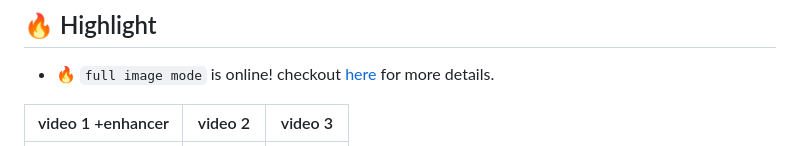
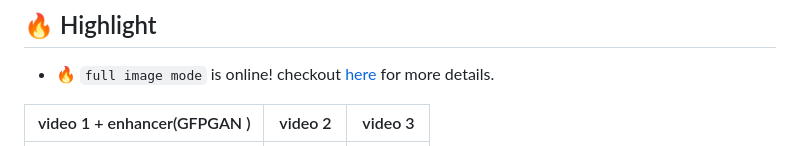
Before and after one commit to Assister2/Talking_Face_Avatar, a Markdown page: README.md, the part around the change printed below. Rendered like a GitHub page.

```diff
--- a/README.md
+++ b/README.md
@@ -18,5 +18,5 @@
 - 🔥 `full image mode` is online! checkout [here](https://github.com/Winfredy/SadTalker#full-bodyimage-generation) for more details.
 
 
-| video 1 +enhancer                | video 2      |  video 3 |
+| video 1 + enhancer(GFPGAN )                | video 2      |  video 3 |
 |:--------------------: |:--------------------: | :----: |
```
Also changed, not shown: other parts of README.md (+1 -6 lines).
